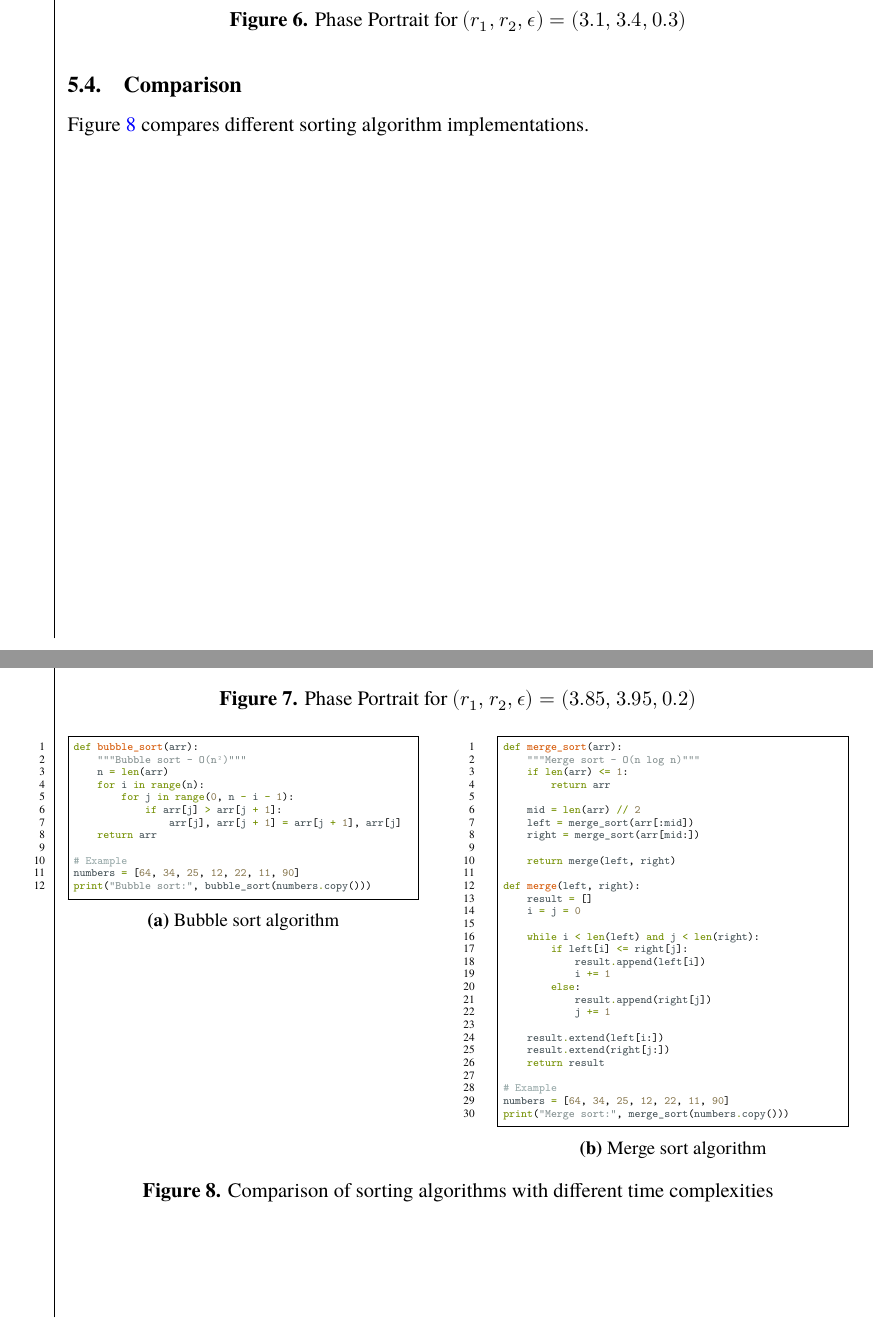
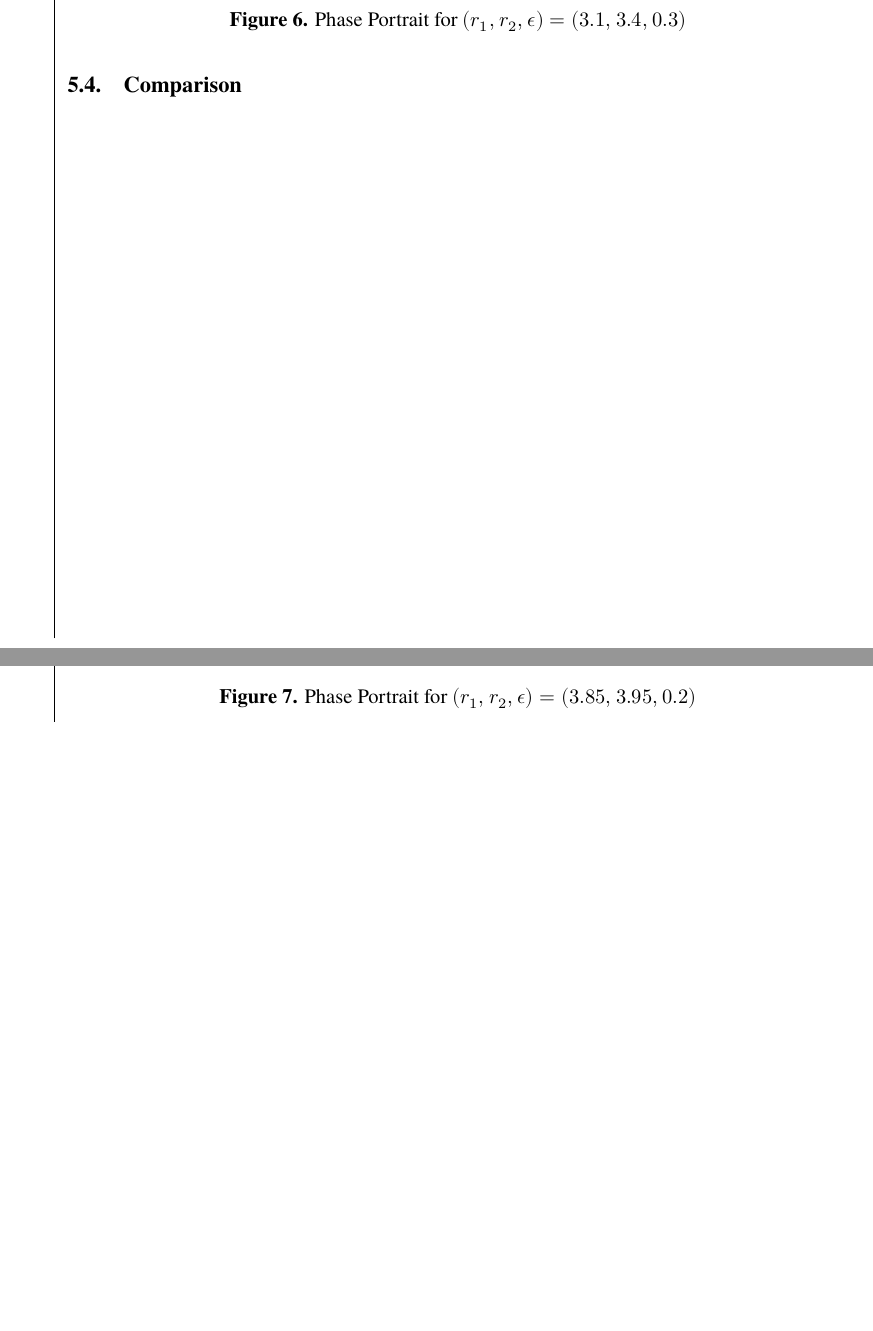
Before and after one commit to dragonesk22/MOCS, a LaTeX document (reports/L1/src/main.tex, which reads reports/L1/src/texfiles/results.tex): two parts of pages 18 and 19 of 21, joined at a grey line, cut so that both start at the same text, the shorter picture padded with empty space. Compiled offline with XeLaTeX; a missing font is replaced by an installed copy or a similar font.

Commit message:
remove search algorithm figure and reference

```diff
--- a/reports/L1/src/texfiles/results.tex
+++ b/reports/L1/src/texfiles/results.tex
@@ -10,75 +10,3 @@
 
 
 \subsection{Comparison}
-Figure~\ref{fig:sorting-algorithms} compares different sorting algorithm implementations.
-
-\begin{figure}[h!]
-\centering
-\begin{subfigure}[t]{0.45\textwidth}
-\begin{minted}[
-  fontsize=\tiny,
-  linenos,
-  frame=single,
-  framesep=1mm
-]{python}
-def bubble_sort(arr):
-    """Bubble sort - O(n²)"""
-    n = len(arr)
-    for i in range(n):
-        for j in range(0, n - i - 1):
-            if arr[j] > arr[j + 1]:
-                arr[j], arr[j + 1] = arr[j + 1], arr[j]
-    return arr
-
-# Example
-numbers = [64, 34, 25, 12, 22, 11, 90]
-print("Bubble sort:", bubble_sort(numbers.copy()))
-\end{minted}
-\caption{Bubble sort algorithm}
-\label{fig:bubble-sort}
-\end{subfigure}
-\hfill
-\begin{subfigure}[t]{0.45\textwidth}
-\begin{minted}[
-  fontsize=\tiny,
-  linenos,
-  frame=single,
-  framesep=1mm
-]{python}
-def merge_sort(arr):
-    """Merge sort - O(n log n)"""
-    if len(arr) <= 1:
-        return arr
-
-    mid = len(arr) // 2
-    left = merge_sort(arr[:mid])
-    right = merge_sort(arr[mid:])
-
-    return merge(left, right)
-
-def merge(left, right):
-    result = []
-    i = j = 0
-
-    while i < len(left) and j < len(right):
-        if left[i] <= right[j]:
-            result.append(left[i])
-            i += 1
-        else:
-            result.append(right[j])
-            j += 1
-
-    result.extend(left[i:])
-    result.extend(right[j:])
-    return result
-
-# Example
-numbers = [64, 34, 25, 12, 22, 11, 90]
-print("Merge sort:", merge_sort(numbers.copy()))
-\end{minted}
-\caption{Merge sort algorithm}
-\label{fig:merge-sort}
-\end{subfigure}
-\caption{Comparison of sorting algorithms with different time complexities}
-\label{fig:sorting-algorithms}
-\end{figure}
```
